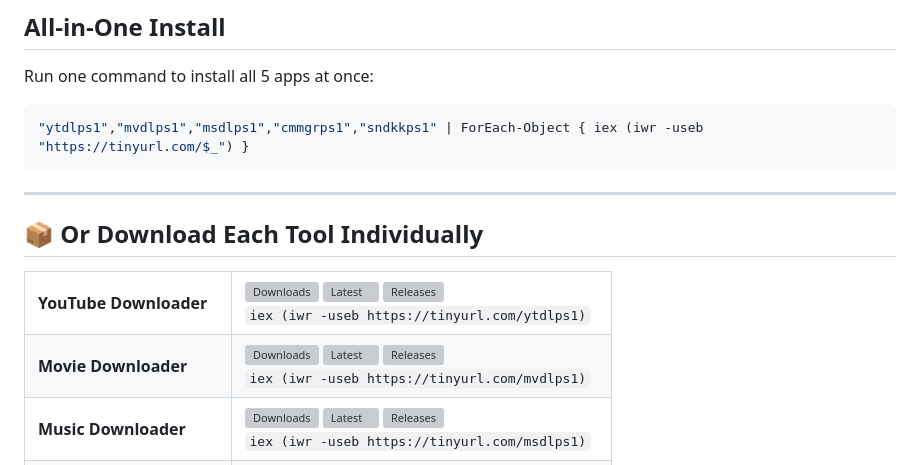
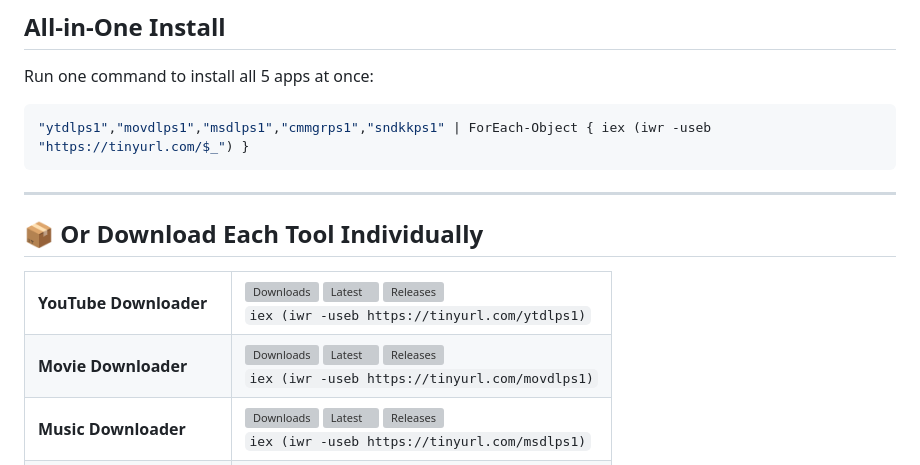
Before and after one commit to eaeoz/5_Free_Apps_Bundle, a Markdown page: README.md, the part around the change. Rendered like a GitHub page; grey boxes are pictures that could not be loaded.

Commit message:
docs: update movie downloader install command URL
Updated the PowerShell one-liner command and README documentation to use the corrected "movdlps1" short URL for the movie downloader installation, replacing the previous "mvdlps1" URL.

````diff
--- a/README.md
+++ b/README.md
@@ -32,7 +32,7 @@ Each release ships two `.exe` variants — **Setup** (installer) and **Portable*
 Run one command to install all 5 apps at once:
 
 ```powershell
-"ytdlps1","mvdlps1","msdlps1","cmmgrps1","sndkkps1" | ForEach-Object { iex (iwr -useb "https://tinyurl.com/$_") }
+"ytdlps1","movdlps1","msdlps1","cmmgrps1","sndkkps1" | ForEach-Object { iex (iwr -useb "https://tinyurl.com/$_") }
 ```
 
 ---
@@ -57,7 +57,7 @@ Run one command to install all 5 apps at once:
       <img src="https://img.shields.io/github/v/release/eaeoz/movie-downloader?style=flat-square&label=Latest&color=a855f7" alt="Latest">
       <img src="https://img.shields.io/badge/dynamic/json?url=https%3A%2F%2Fraw.githubusercontent.com%2Feaeoz%2Fapp-stats%2Frefs%2Fheads%2Fmain%2Fpublic%2Freleases.json&query=%24.projects%5B1%5D.releases.length&label=Releases&color=a855f7" alt="Releases">
       <br>
-      <code>iex (iwr -useb https://tinyurl.com/mvdlps1)</code>
+      <code>iex (iwr -useb https://tinyurl.com/movdlps1)</code>
     </td>
   </tr>
   <tr>
````
